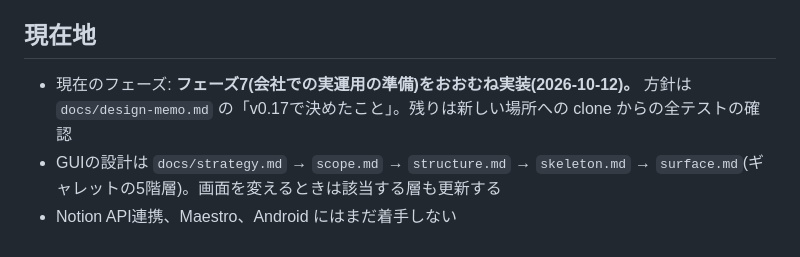
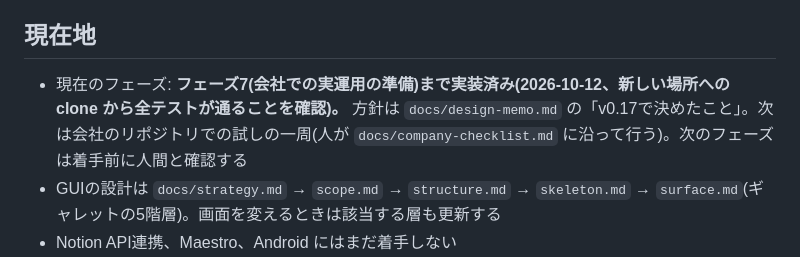
Before and after one commit to kzfrkw/agent-crew, a Markdown page: CLAUDE.md, the part around the change. GitHub-like rendering.

Commit message:
フェーズ7 の完了を記録(再起動後の全テストと、新しい場所への clone からの確認)
Co-Authored-By: Claude Opus 5.5 <noreply@anthropic.com>

```diff
--- a/CLAUDE.md
+++ b/CLAUDE.md
@@ -5,7 +5,7 @@
 
 ## 現在地
 
-- 現在のフェーズ: **フェーズ7(会社での実運用の準備)をおおむね実装(2026-10-12)。** 方針は `docs/design-memo.md` の「v0.17で決めたこと」。残りは新しい場所への clone からの全テストの確認
+- 現在のフェーズ: **フェーズ7(会社での実運用の準備)まで実装済み(2026-10-12、新しい場所への clone から全テストが通ることを確認)。** 方針は `docs/design-memo.md` の「v0.17で決めたこと」。次は会社のリポジトリでの試しの一周(人が `docs/company-checklist.md` に沿って行う)。次のフェーズは着手前に人間と確認する
 - GUIの設計は `docs/strategy.md` → `scope.md` → `structure.md` → `skeleton.md` → `surface.md`(ギャレットの5階層)。画面を変えるときは該当する層も更新する
 - Notion API連携、Maestro、Android にはまだ着手しない
 - フェーズ定義は `docs/design-memo.md` の第13章
```
Also changed, not shown: docs/design-memo.md (+1 -1 lines).
